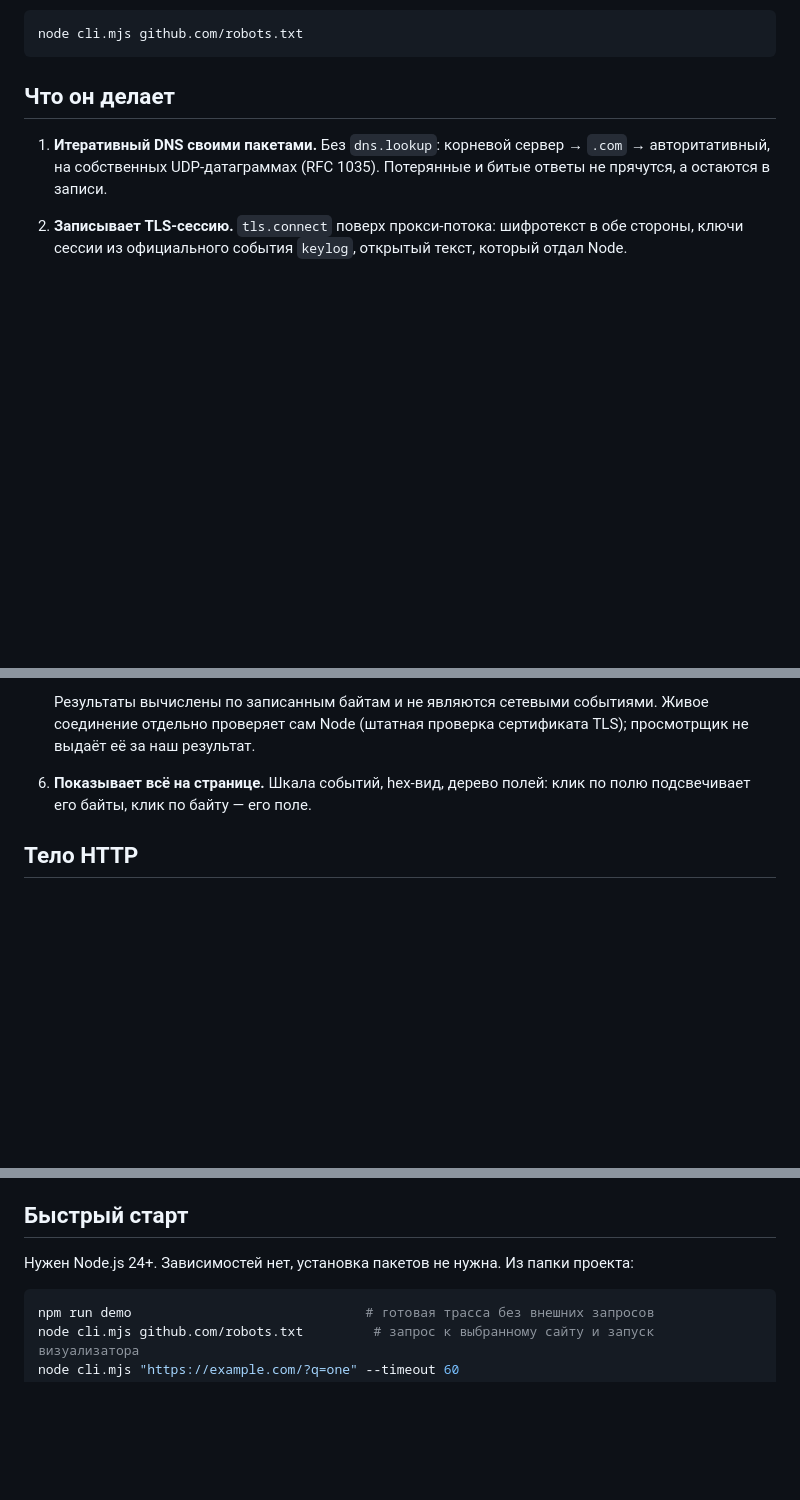
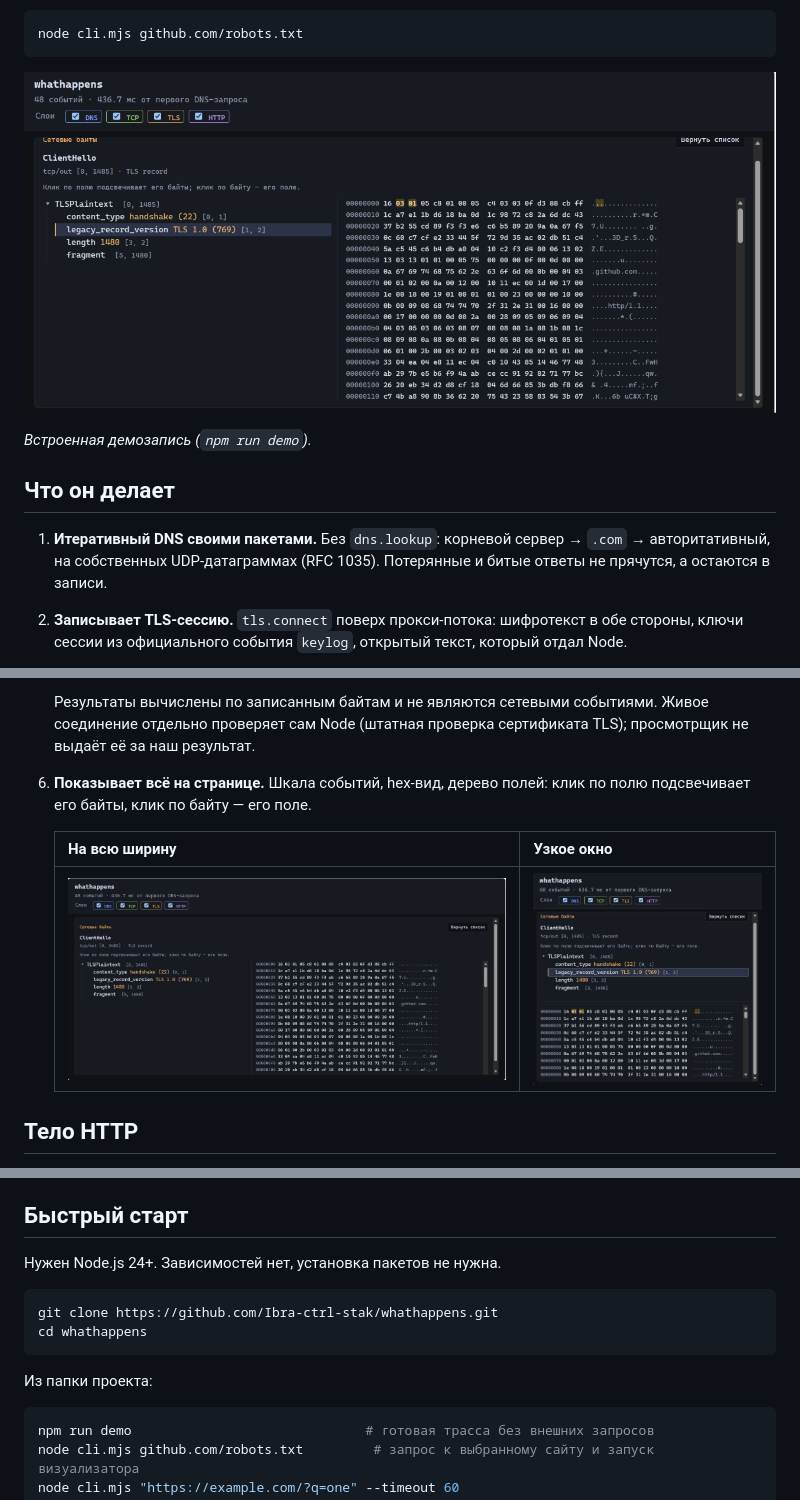
Before and after one commit to Ibra-ctrl-stak/whathappens, a Markdown page: README.ru.md, 3 parts joined by grey strips. GitHub-like rendering; pictures changed too: docs/screenshot-full-width.png (added), docs/screenshot-narrow.png (added), docs/screenshot.png (added); blank space fills up the shorter version.

````diff
--- a/README.ru.md
+++ b/README.ru.md
@@ -15,6 +15,10 @@
 ```sh
 node cli.mjs github.com/robots.txt
 ```
+
+![Встроенное демо: запись ClientHello с деревом полей; выбранное поле legacy_record_version и его два байта подсвечены в hex-виде](docs/screenshot.png)
+
+*Встроенная демозапись (`npm run demo`).*
 
 ## Что он делает
 
@@ -47,6 +51,10 @@ node cli.mjs github.com/robots.txt
 6. **Показывает всё на странице.** Шкала событий, hex-вид, дерево полей: клик по полю
    подсвечивает его байты, клик по байту — его поле.
 
+   | На всю ширину | Узкое окно |
+   |---|---|
+   | ![Режим «на всю ширину»: дерево полей и hex-вид рядом](docs/screenshot-full-width.png) | ![Узкое окно: дерево полей над hex-видом](docs/screenshot-narrow.png) |
+
 ## Тело HTTP
 
 Поддерживаются chunked (размеры, данные, extensions, trailers) и gzip через встроенный zlib.
@@ -68,7 +76,14 @@ Trailers показаны отдельно и не подменяют загол
 
 ## Быстрый старт
 
-Нужен Node.js 24+. Зависимостей нет, установка пакетов не нужна. Из папки проекта:
+Нужен Node.js 24+. Зависимостей нет, установка пакетов не нужна.
+
+```sh
+git clone https://github.com/Ibra-ctrl-stak/whathappens.git
+cd whathappens
+```
+
+Из папки проекта:
 
 ```sh
 npm run demo                              # готовая трасса без внешних запросов
````
Also changed, not shown: PLAN.md (+16 -5 lines), README.md (+16 -1 lines), 2 other files.
